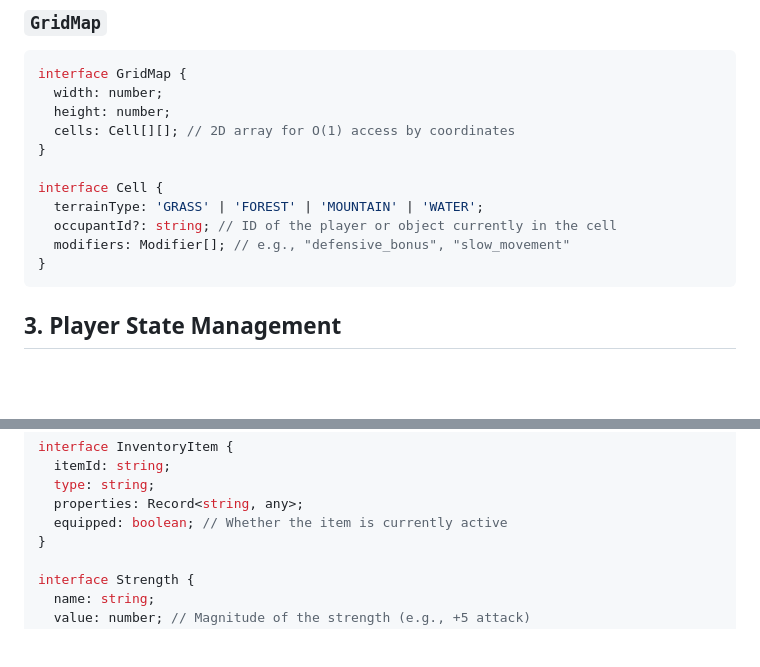
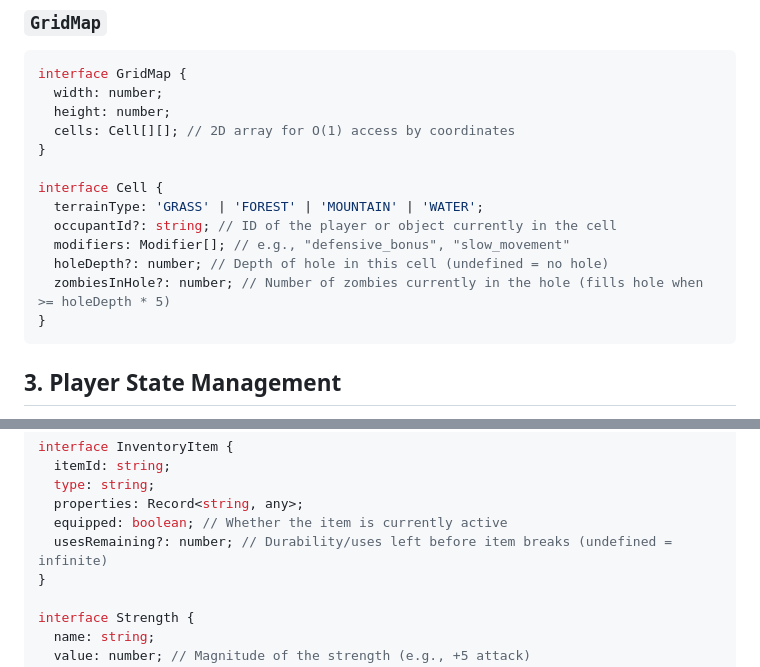
Before and after one commit to PapaTomGames/papatomgames.github.io, a Markdown page: gamedev/docs/GameStateDesign.md, 2 parts joined by grey strips. GitHub-like rendering; blank space fills up the shorter version.

Commit message:
Update design docs for Zombies compatibility, add MVP plan
- GameStateDesign: add holeDepth/zombiesInHole to Cell, usesRemaining to InventoryItem
- PlayerAPIDesign: add DIG action to UnitAction
- Add MVP_Zombies.md plan with 9 incremental implementation steps

````diff
--- a/gamedev/docs/GameStateDesign.md
+++ b/gamedev/docs/GameStateDesign.md
@@ -35,6 +35,8 @@ interface Cell {
   terrainType: 'GRASS' | 'FOREST' | 'MOUNTAIN' | 'WATER';
   occupantId?: string; // ID of the player or object currently in the cell
   modifiers: Modifier[]; // e.g., "defensive_bonus", "slow_movement"
+  holeDepth?: number; // Depth of hole in this cell (undefined = no hole)
+  zombiesInHole?: number; // Number of zombies currently in the hole (fills hole when >= holeDepth * 5)
 }
 ```
 
@@ -60,6 +62,7 @@ interface InventoryItem {
   type: string;
   properties: Record<string, any>;
   equipped: boolean; // Whether the item is currently active
+  usesRemaining?: number; // Durability/uses left before item breaks (undefined = infinite)
 }
 
 interface Strength {
````
Also changed, not shown: gamedev/docs/PlayerAPIDesign.md (+1 -1 lines), 1 other file.
